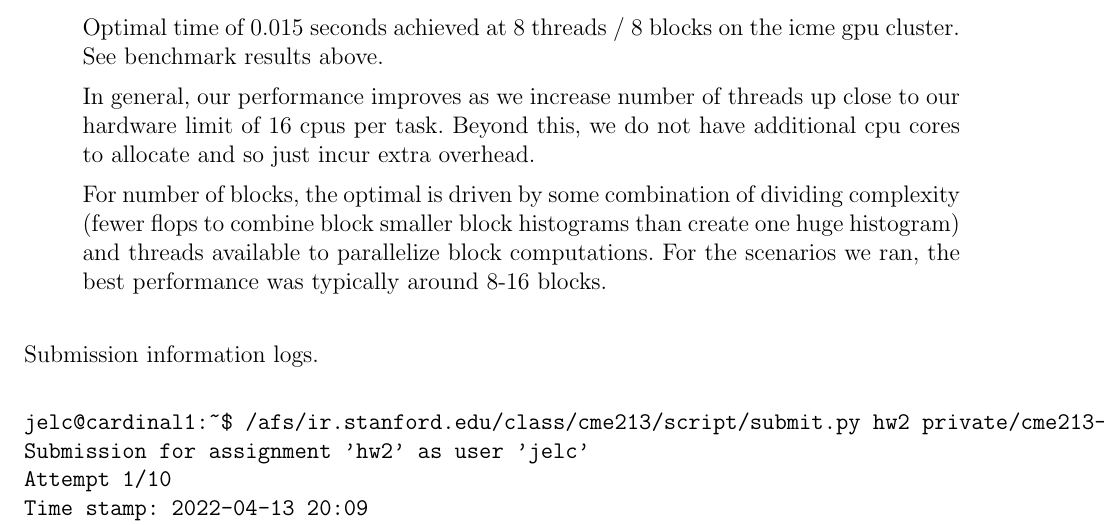
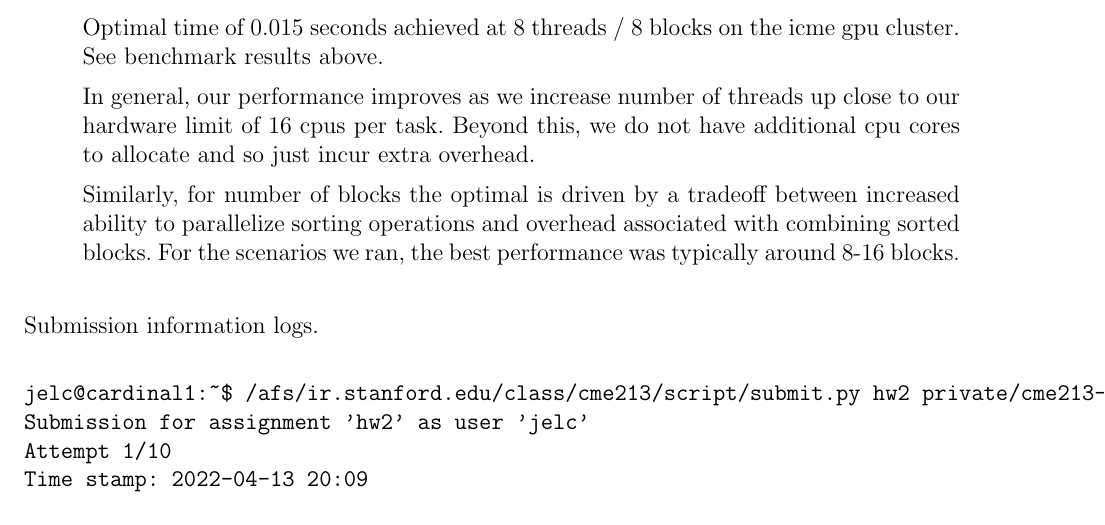
Before and after one commit to jelc53/parallel, a LaTeX problem sheet (hw2/docs/hw2_writeup.tex): part of page 4 of 5, cut so that both start at the same text. Compiled offline with pdfLaTeX.

Commit message:
Minor changes to rationale for optimal block number

```diff
--- a/hw2/docs/hw2_writeup.tex
+++ b/hw2/docs/hw2_writeup.tex
@@ -187,10 +187,9 @@ Benchmark runs: PASS
     hardware limit of 16 cpus per task. Beyond this, we do not have additional cpu cores to
     allocate and so just incur extra overhead.
 
-    For number of blocks, the optimal is driven by some combination of dividing complexity
-    (fewer flops to combine block smaller block histograms than create one huge histogram)
-    and threads available to parallelize block computations. For the scenarios we ran,
-    the best performance was typically around 8-16 blocks.
+    Similarly, for number of blocks the optimal is driven by a tradeoff between increased ability
+    to parallelize sorting operations and overhead associated with combining sorted blocks.
+    For the scenarios we ran, the best performance was typically around 8-16 blocks.
 
 \end{itemize}
 
```
Also changed, not shown: hw2/docs/hw2_writeup.pdf.
